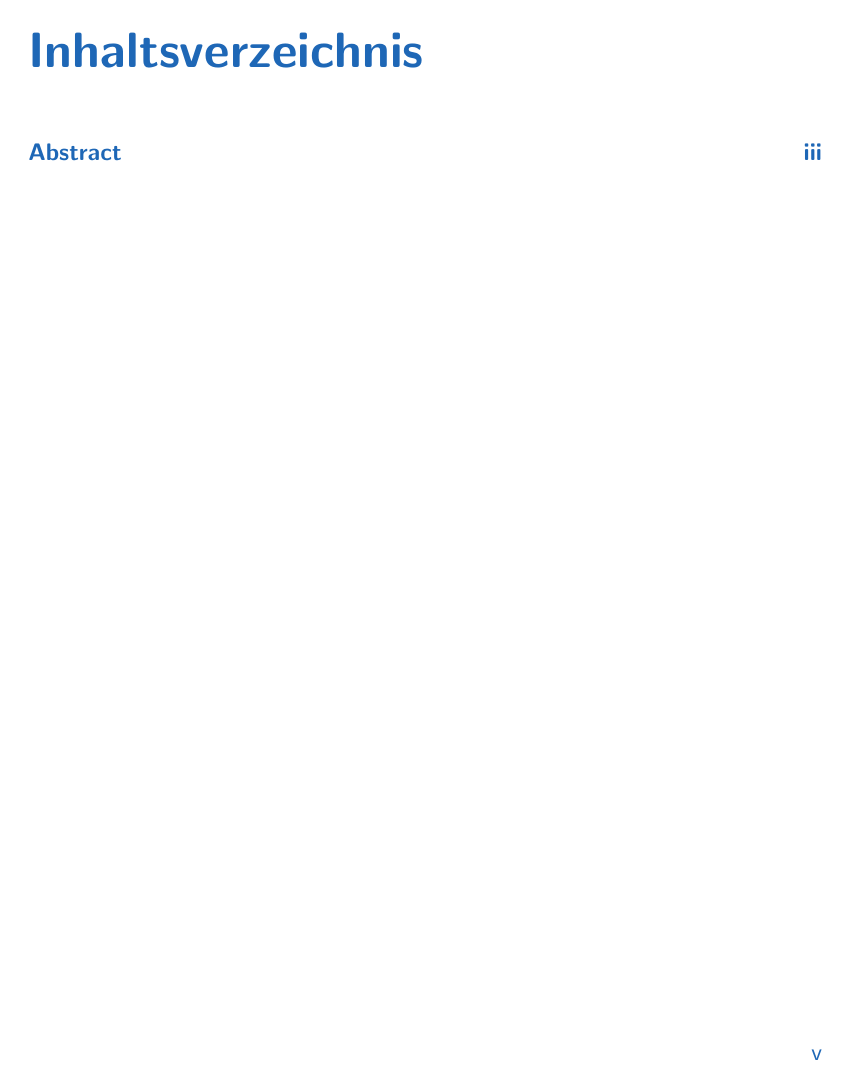
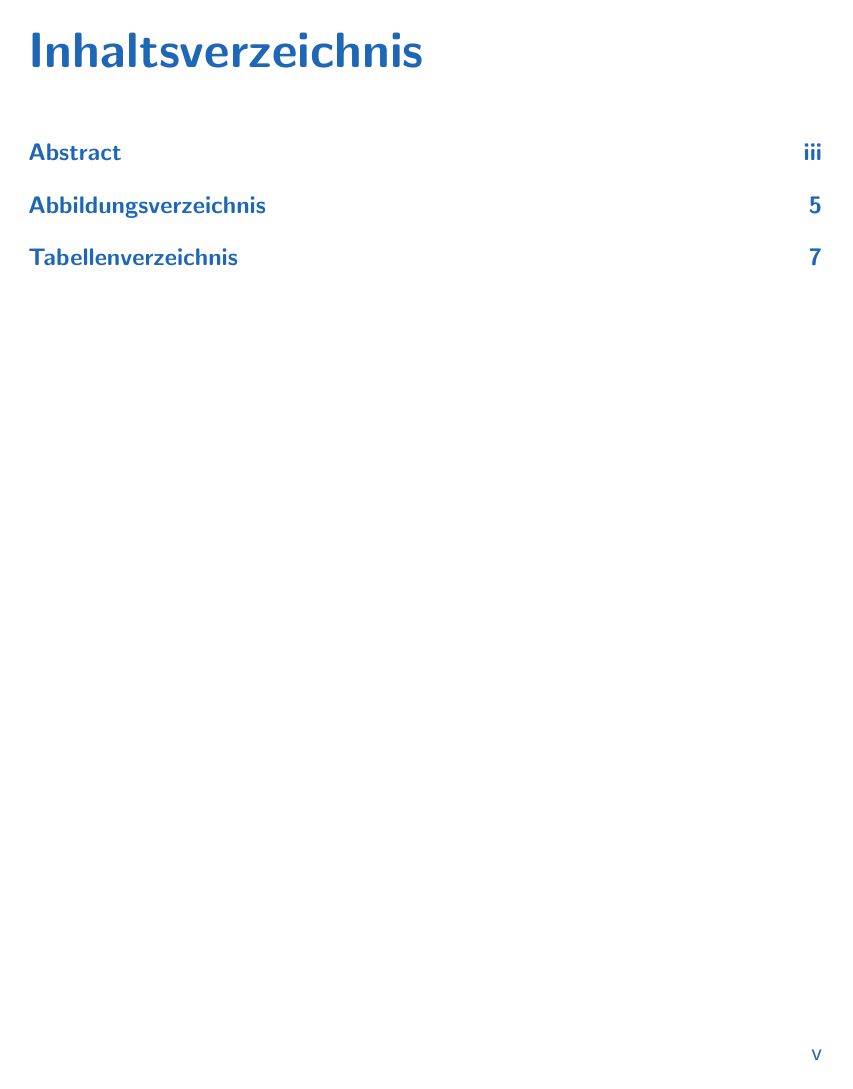
Before and after one commit to Findus23/VWA, a LaTeX thesis (main.tex, which reads template/preamble.tex): page 5 of 17. Compiled offline with pdfLaTeX; an older LaTeX class or package is replaced by its successor.

Commit message:
Verzeichnisse zum Inhaltsverzeichnis hinzugefügt

```diff
--- a/template/preamble.tex
+++ b/template/preamble.tex
@@ -369,6 +369,7 @@ footinclude=false,   %% is footer part of margin space or part of page content?
 open=right,          %% "right" or "left": start new chapter on right or left page
 appendixprefix=true, %% adds appendix prefix; only for book-classes with \backmatter
 bibliography=totoc,  %% adds the bibliography to table of contents (without number)
+listof=totoc,
 draft=\mydraft,      %% if true: included graphics are omitted and black boxes
                      %%          mark overfull boxes in margin space
 BCOR=\myBCOR,        %% binding correction (depends on how you bind
```
